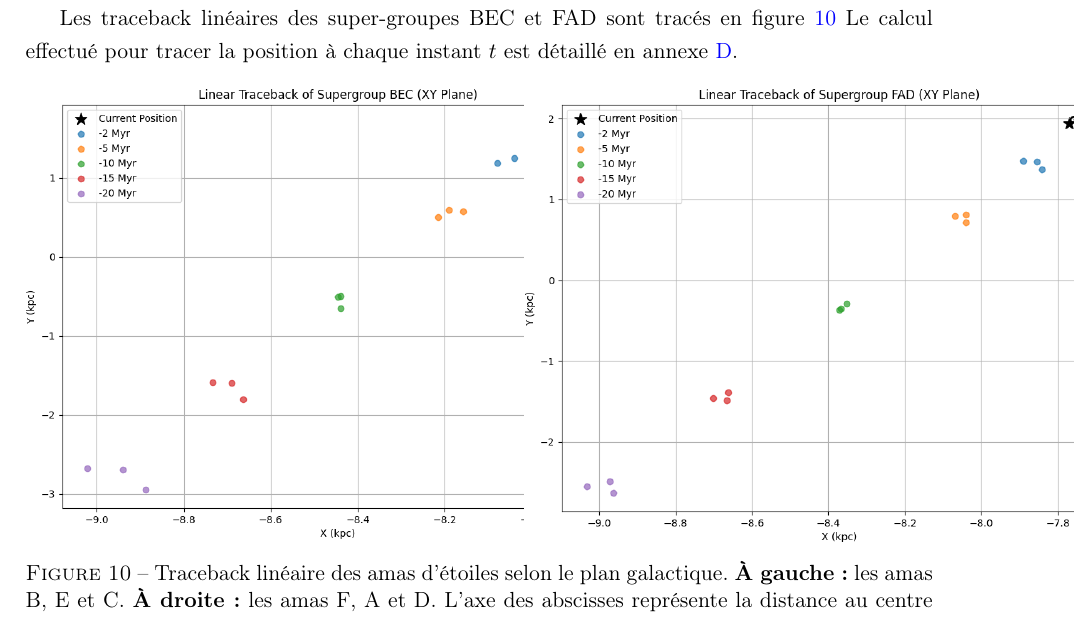
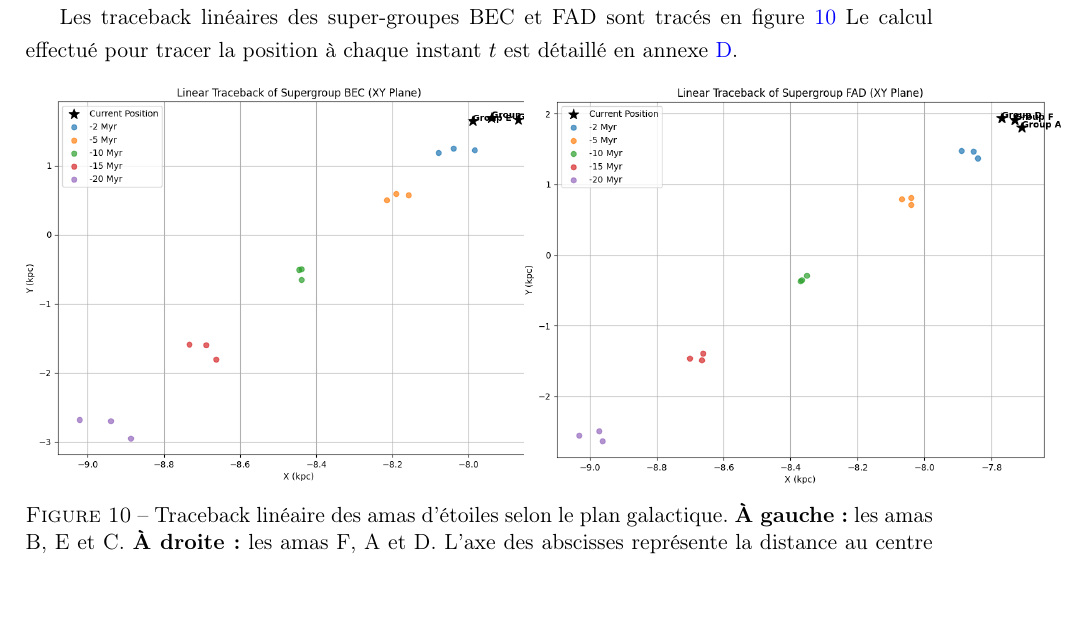
Before and after one commit to KyuriTaima/CygnusDynamics, a LaTeX paper (Rapport/Rapport de stage.tex): part of page 13 of 26, cut so that both start at the same text, the shorter picture padded with empty space. Compiled offline with pdfLaTeX.

Commit message:
Overleaf Connect auto-sync [2026-06-14 14:35:27]

```diff
--- a/Rapport/Rapport de stage.tex
+++ b/Rapport/Rapport de stage.tex
@@ -363,12 +363,12 @@
 		\centering
 		\begin{minipage}{0.45\textwidth}
 			\centering
-			\includegraphics[height=8cm]{linear_traceback_BEC_XY.png}
+			\includegraphics[height=7cm]{linear_traceback_BEC_XY.png}
 		\end{minipage}
 		\hfill
 		\begin{minipage}{0.45\textwidth}
 			\centering
-			\includegraphics[height=8cm]{linear_traceback_FAD_XY.png}
+			\includegraphics[height=7cm]{linear_traceback_FAD_XY.png}
 		\end{minipage}
 		\caption{Traceback linéaire des amas d'étoiles selon le plan galactique. \textbf{À gauche :} les amas B, E et C. \textbf{À droite :} les amas F, A et D. L'axe des abscisses représente la distance au centre galactique, et l'axe des ordonnées représente la tangente à la trajectoire de rotation moyenne de la galaxie au niveau du groupe E.}
 		\label{fig:linear_traceback_XY_global}
```
Also changed, not shown: Rapport/Rapport de stage.pdf, 1 other file.
